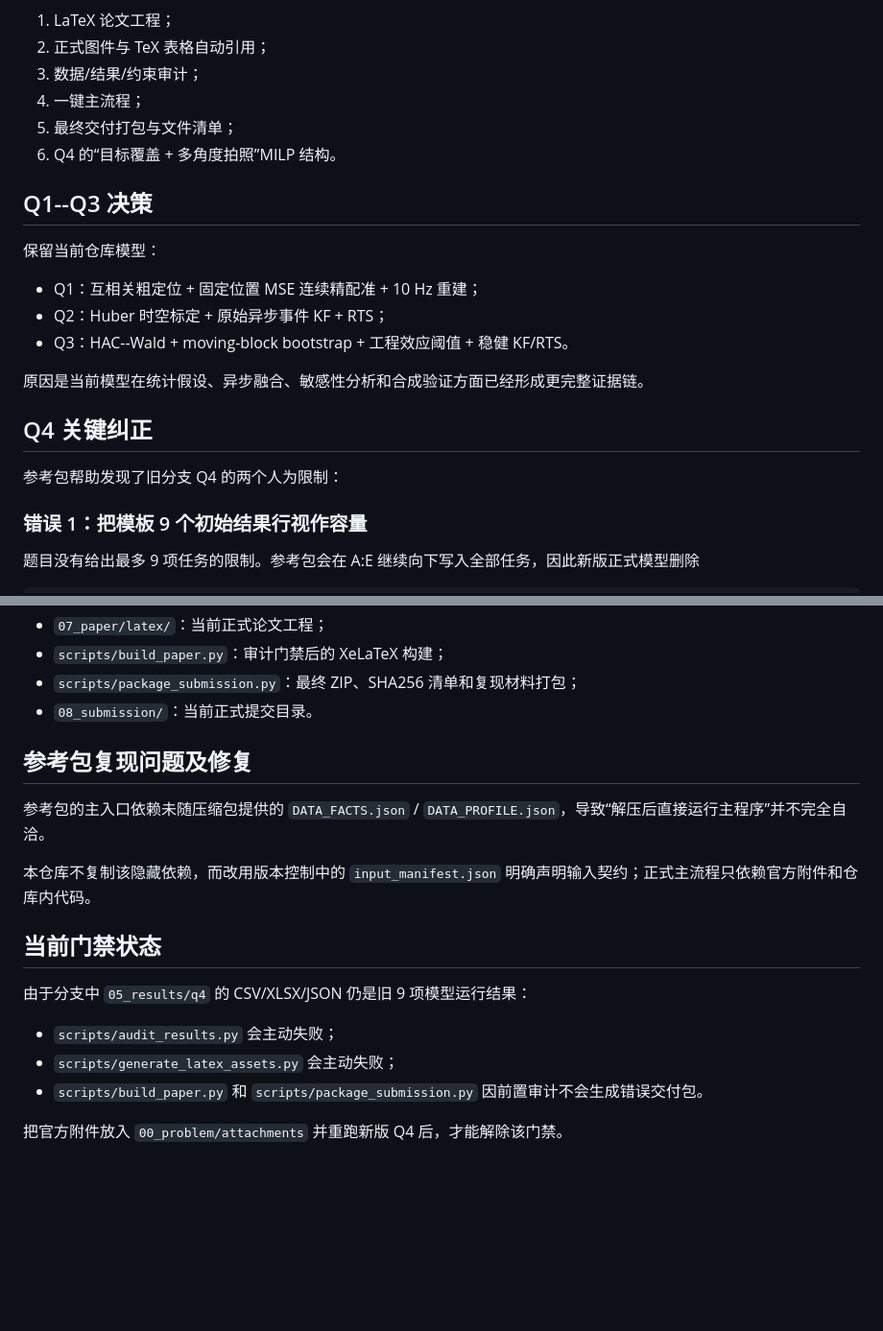
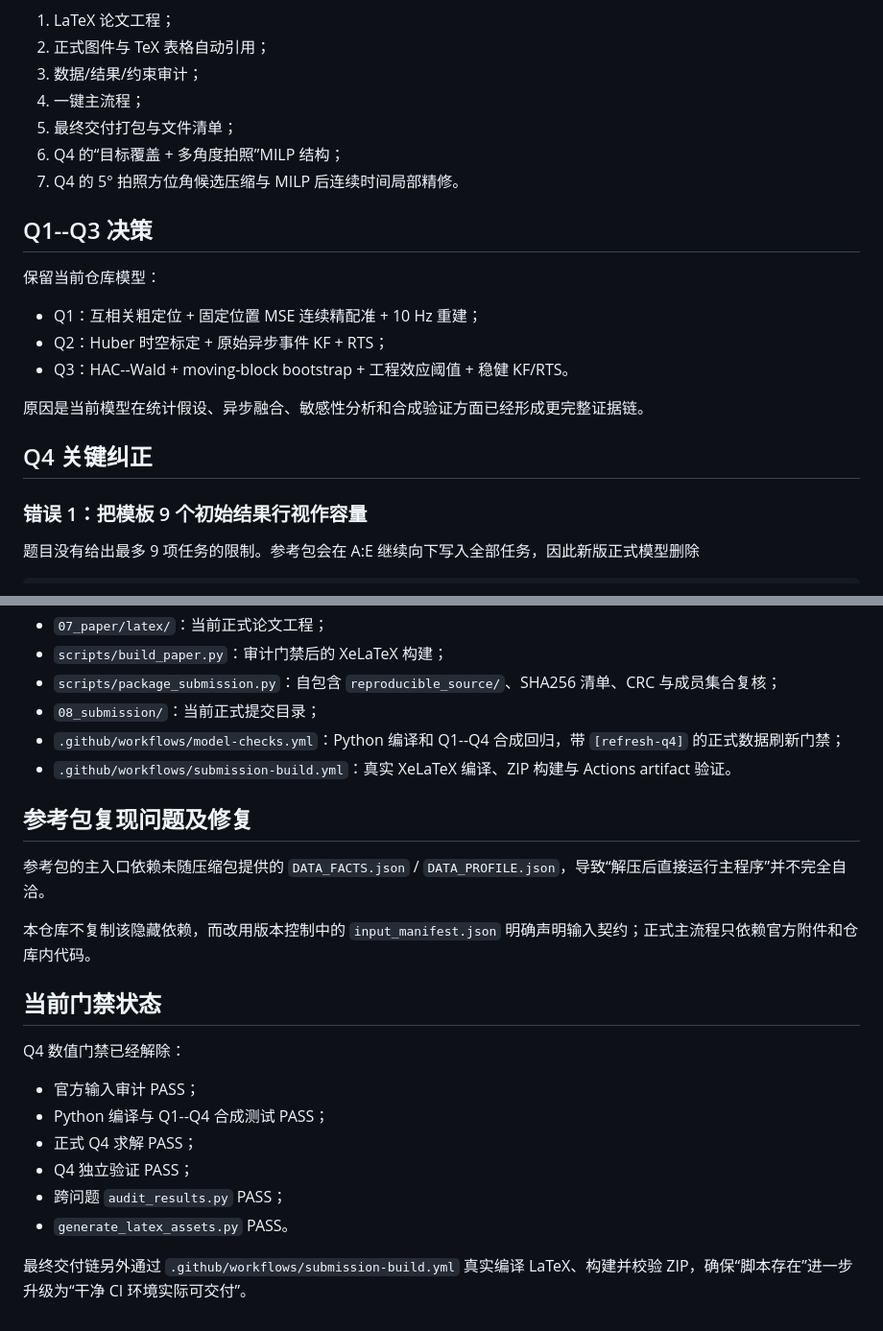
Before and after one commit to Forest1207/AFMU-2026-B-Multisource-Robot-Localization, a Markdown page: 09_project_log/reference_package_migration.md, 2 parts joined by grey strips. Shown at 96% size. GitHub-like rendering; blank space fills up the shorter version.

```diff
--- a/09_project_log/reference_package_migration.md
+++ b/09_project_log/reference_package_migration.md
@@ -11,7 +11,8 @@
 3. 数据/结果/约束审计；
 4. 一键主流程；
 5. 最终交付打包与文件清单；
-6. Q4 的“目标覆盖 + 多角度拍照”MILP 结构。
+6. Q4 的“目标覆盖 + 多角度拍照”MILP 结构；
+7. Q4 的 5° 拍照方位角候选压缩与 MILP 后连续时间局部精修。
 
 ## Q1--Q3 决策
 
@@ -24,8 +25,6 @@
 原因是当前模型在统计假设、异步融合、敏感性分析和合成验证方面已经形成更完整证据链。
 
 ## Q4 关键纠正
-
-参考包帮助发现了旧分支 Q4 的两个人为限制：
 
 ### 错误 1：把模板 9 个初始结果行视作容量
 
@@ -83,7 +121,9 @@ sum(x) <= 9
 - `07_paper/latex/`：当前正式论文工程；
 - `scripts/build_paper.py`：审计门禁后的 XeLaTeX 构建；
-- `scripts/package_submission.py`：最终 ZIP、SHA256 清单和复现材料打包；
-- `08_submission/`：当前正式提交目录。
+- `scripts/package_submission.py`：自包含 `reproducible_source/`、SHA256 清单、CRC 与成员集合复核；
+- `08_submission/`：当前正式提交目录；
+- `.github/workflows/model-checks.yml`：Python 编译和 Q1--Q4 合成回归，带 `[refresh-q4]` 的正式数据刷新门禁；
+- `.github/workflows/submission-build.yml`：真实 XeLaTeX 编译、ZIP 构建与 Actions artifact 验证。
 
 ## 参考包复现问题及修复
 
@@ -93,10 +133,13 @@ sum(x) <= 9
 
 ## 当前门禁状态
 
-由于分支中 `05_results/q4` 的 CSV/XLSX/JSON 仍是旧 9 项模型运行结果：
+Q4 数值门禁已经解除：
 
-- `scripts/audit_results.py` 会主动失败；
-- `scripts/generate_latex_assets.py` 会主动失败；
-- `scripts/build_paper.py` 和 `scripts/package_submission.py` 因前置审计不会生成错误交付包。
+- 官方输入审计 PASS；
+- Python 编译与 Q1--Q4 合成测试 PASS；
+- 正式 Q4 求解 PASS；
+- Q4 独立验证 PASS；
+- 跨问题 `audit_results.py` PASS；
+- `generate_latex_assets.py` PASS。
 
-把官方附件放入 `00_problem/attachments` 并重跑新版 Q4 后，才能解除该门禁。
+最终交付链另外通过 `.github/workflows/submission-build.yml` 真实编译 LaTeX、构建并校验 ZIP，确保“脚本存在”进一步升级为“干净 CI 环境实际可交付”。
```
Also changed, not shown: other parts of 09_project_log/reference_package_migration.md (+45 -6 lines).
